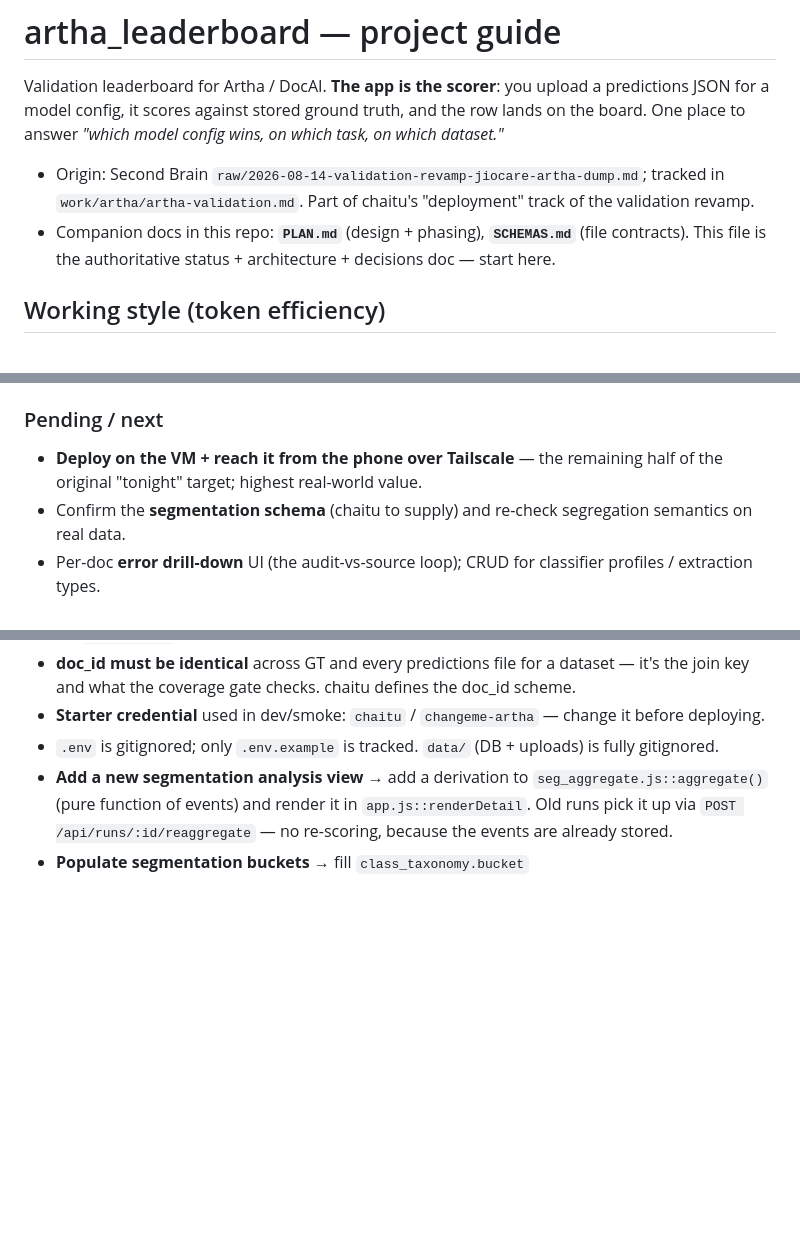
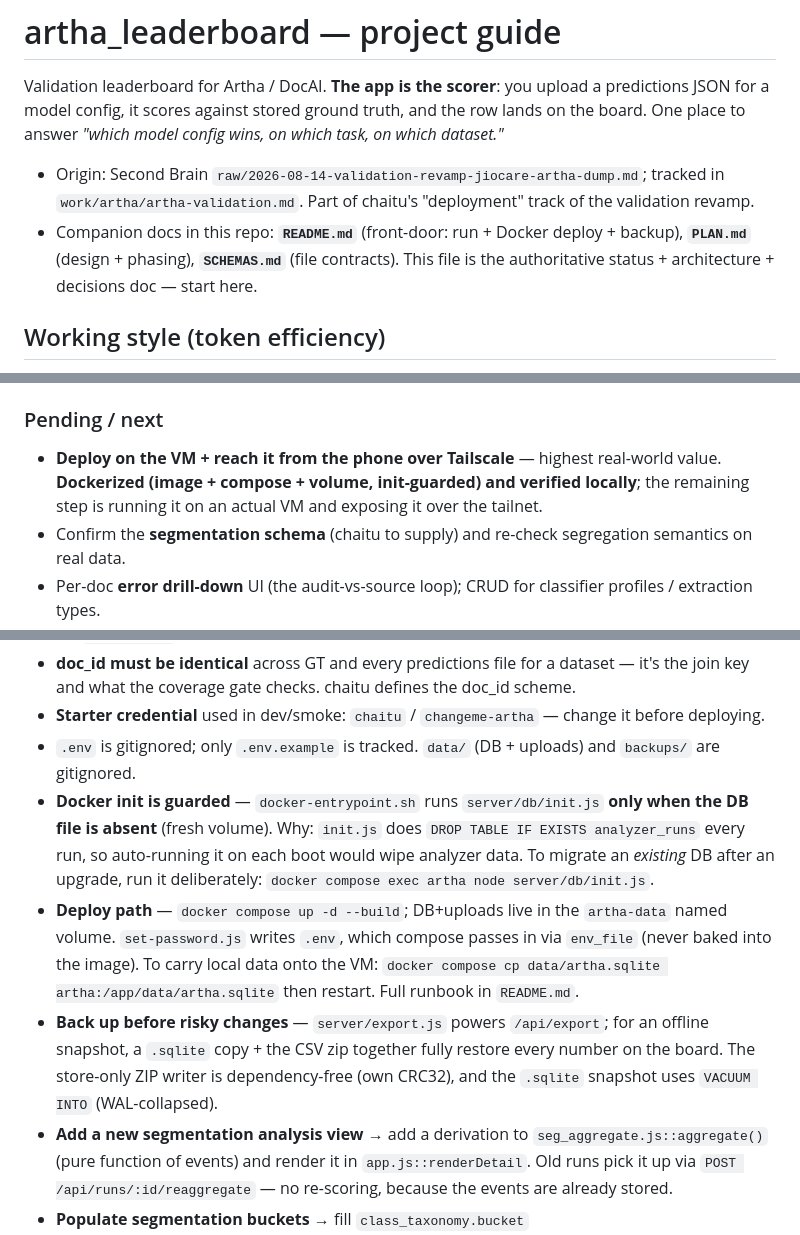
Before and after one commit to chaitanyakartik/Artha-leaderboard, a Markdown page: CLAUDE.md, 3 parts joined by grey strips. GitHub-like rendering; blank space fills up the shorter version.

Commit message:
Docs: README (run + Docker deploy + backup) and CLAUDE.md status
Co-Authored-By: Claude Opus 4.8 <noreply@anthropic.com>

```diff
--- a/CLAUDE.md
+++ b/CLAUDE.md
@@ -6,7 +6,8 @@ One place to answer *"which model config wins, on which task, on which dataset."
 
 - Origin: Second Brain `raw/2026-08-14-validation-revamp-jiocare-artha-dump.md`; tracked in
   `work/artha/artha-validation.md`. Part of chaitu's "deployment" track of the validation revamp.
-- Companion docs in this repo: **`PLAN.md`** (design + phasing), **`SCHEMAS.md`** (file contracts).
+- Companion docs in this repo: **`README.md`** (front-door: run + Docker deploy + backup),
+  **`PLAN.md`** (design + phasing), **`SCHEMAS.md`** (file contracts).
   This file is the authoritative status + architecture + decisions doc — start here.
 
 ## Working style (token efficiency)
@@ -53,8 +55,9 @@ One place to answer *"which model config wins, on which task, on which dataset."
 - Run identity/dedup, model cards, unified `createRun()` core, W&B scaffold.
 
 ### Pending / next
-- **Deploy on the VM + reach it from the phone over Tailscale** — the remaining half of the
-  original "tonight" target; highest real-world value.
+- **Deploy on the VM + reach it from the phone over Tailscale** — highest real-world value.
+  **Dockerized (image + compose + volume, init-guarded) and verified locally**; the remaining step
+  is running it on an actual VM and exposing it over the tailnet.
 - Confirm the **segmentation schema** (chaitu to supply) and re-check segregation semantics on real data.
 - Per-doc **error drill-down** UI (the audit-vs-source loop); CRUD for classifier profiles / extraction types.
 - Enable **W&B auto-ingest** when the training→eval loop is ready.
@@ -259,7 +264,18 @@ Failure codes map to HTTP via `CODE_STATUS` in `index.js` (e.g. `coverage_incomp
 - **doc_id must be identical** across GT and every predictions file for a dataset — it's the join key
   and what the coverage gate checks. chaitu defines the doc_id scheme.
 - **Starter credential** used in dev/smoke: `chaitu` / `changeme-artha` — change it before deploying.
-- `.env` is gitignored; only `.env.example` is tracked. `data/` (DB + uploads) is fully gitignored.
+- `.env` is gitignored; only `.env.example` is tracked. `data/` (DB + uploads) and `backups/` are gitignored.
+- **Docker init is guarded** — `docker-entrypoint.sh` runs `server/db/init.js` **only when the DB file
+  is absent** (fresh volume). Why: `init.js` does `DROP TABLE IF EXISTS analyzer_runs` every run, so
+  auto-running it on each boot would wipe analyzer data. To migrate an *existing* DB after an upgrade,
+  run it deliberately: `docker compose exec artha node server/db/init.js`.
+- **Deploy path** — `docker compose up -d --build`; DB+uploads live in the `artha-data` named volume.
+  `set-password.js` writes `.env`, which compose passes in via `env_file` (never baked into the image).
+  To carry local data onto the VM: `docker compose cp data/artha.sqlite artha:/app/data/artha.sqlite`
+  then restart. Full runbook in `README.md`.
+- **Back up before risky changes** — `server/export.js` powers `/api/export`; for an offline snapshot,
+  a `.sqlite` copy + the CSV zip together fully restore every number on the board. The store-only ZIP
+  writer is dependency-free (own CRC32), and the `.sqlite` snapshot uses `VACUUM INTO` (WAL-collapsed).
 - **Add a new segmentation analysis view** → add a derivation to `seg_aggregate.js::aggregate()`
   (pure function of events) and render it in `app.js::renderDetail`. Old runs pick it up via
   `POST /api/runs/:id/reaggregate` — no re-scoring, because the events are already stored.
```
Also changed, not shown: other parts of CLAUDE.md (+4 -1 lines), README.md (added, +89 -0 lines).
